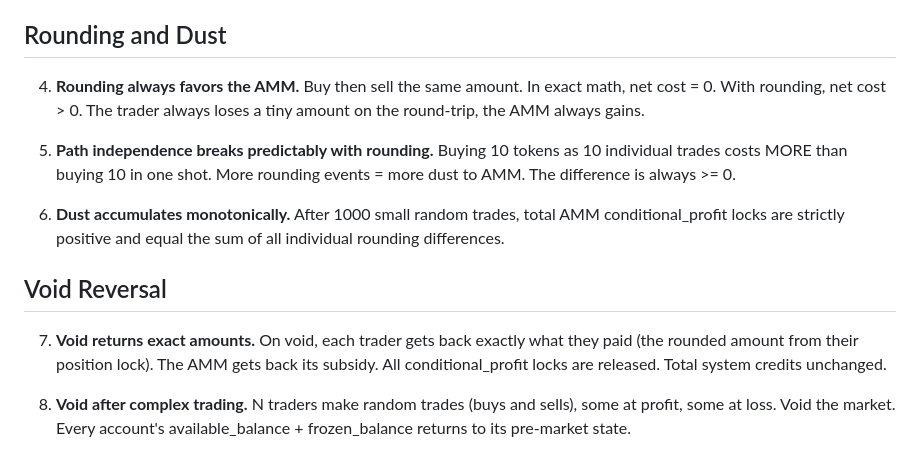
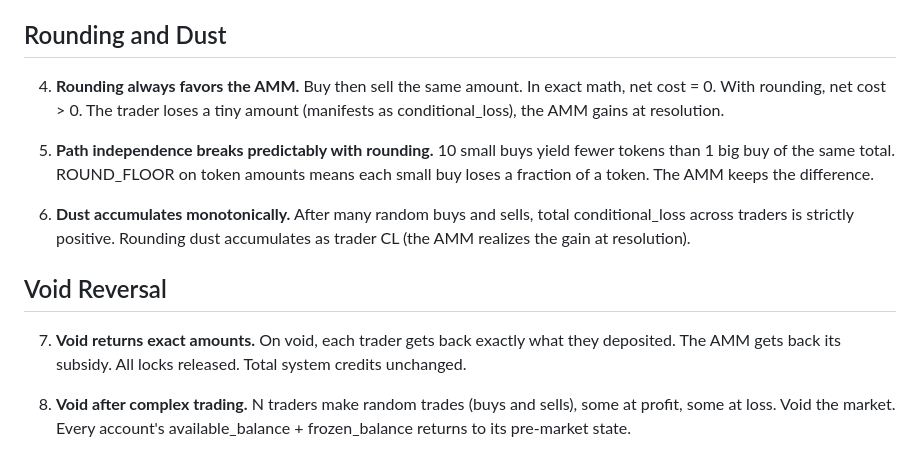
Before and after one commit to futarchy-fi/agents, a Markdown page: core/TEST_PLAN.md, the part around one of its changes. Rendered like a GitHub page.

```diff
--- a/core/TEST_PLAN.md
+++ b/core/TEST_PLAN.md
@@ -12,15 +12,15 @@ The tests below define the contract the system must satisfy. Each encodes a spec
 
 ## Rounding and Dust
 
-4. **Rounding always favors the AMM.** Buy then sell the same amount. In exact math, net cost = 0. With rounding, net cost > 0. The trader always loses a tiny amount on the round-trip, the AMM always gains.
+4. **Rounding always favors the AMM.** Buy then sell the same amount. In exact math, net cost = 0. With rounding, net cost > 0. The trader loses a tiny amount (manifests as conditional_loss), the AMM gains at resolution.
 
-5. **Path independence breaks predictably with rounding.** Buying 10 tokens as 10 individual trades costs MORE than buying 10 in one shot. More rounding events = more dust to AMM. The difference is always >= 0.
+5. **Path independence breaks predictably with rounding.** 10 small buys yield fewer tokens than 1 big buy of the same total. ROUND_FLOOR on token amounts means each small buy loses a fraction of a token. The AMM keeps the difference.
 
-6. **Dust accumulates monotonically.** After 1000 small random trades, total AMM conditional_profit locks are strictly positive and equal the sum of all individual rounding differences.
+6. **Dust accumulates monotonically.** After many random buys and sells, total conditional_loss across traders is strictly positive. Rounding dust accumulates as trader CL (the AMM realizes the gain at resolution).
 
 ## Void Reversal
 
-7. **Void returns exact amounts.** On void, each trader gets back exactly what they paid (the rounded amount from their position lock). The AMM gets back its subsidy. All conditional_profit locks are released. Total system credits unchanged.
+7. **Void returns exact amounts.** On void, each trader gets back exactly what they deposited. The AMM gets back its subsidy. All locks released. Total system credits unchanged.
 
 8. **Void after complex trading.** N traders make random trades (buys and sells), some at profit, some at loss. Void the market. Every account's available_balance + frozen_balance returns to its pre-market state.
 
```
Also changed, not shown: other parts of core/TEST_PLAN.md (+37 -1 lines).
